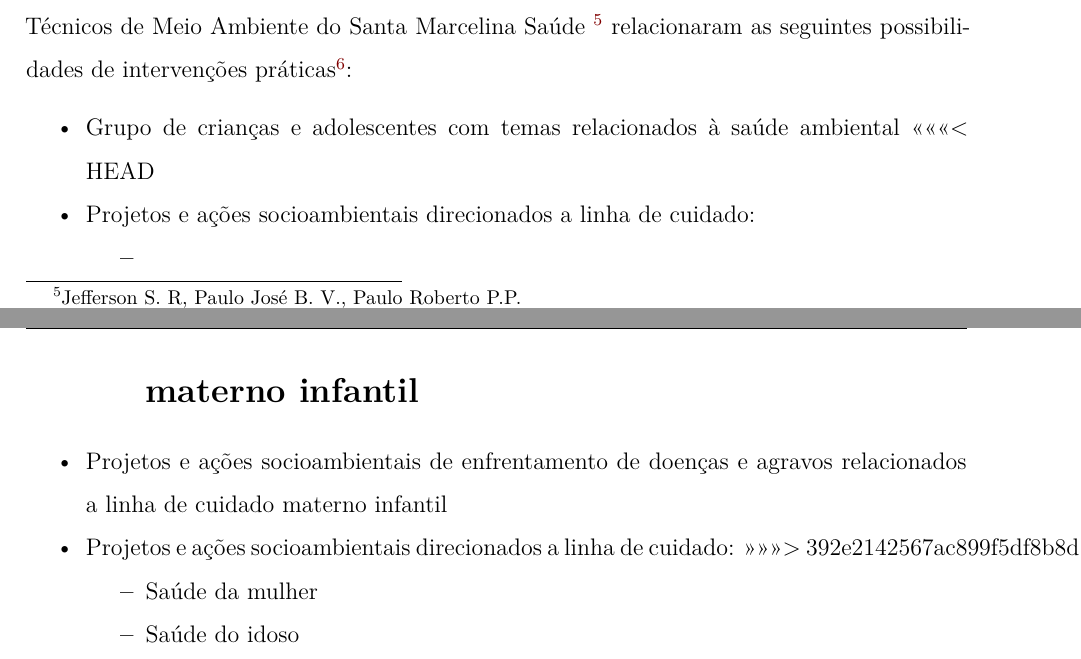
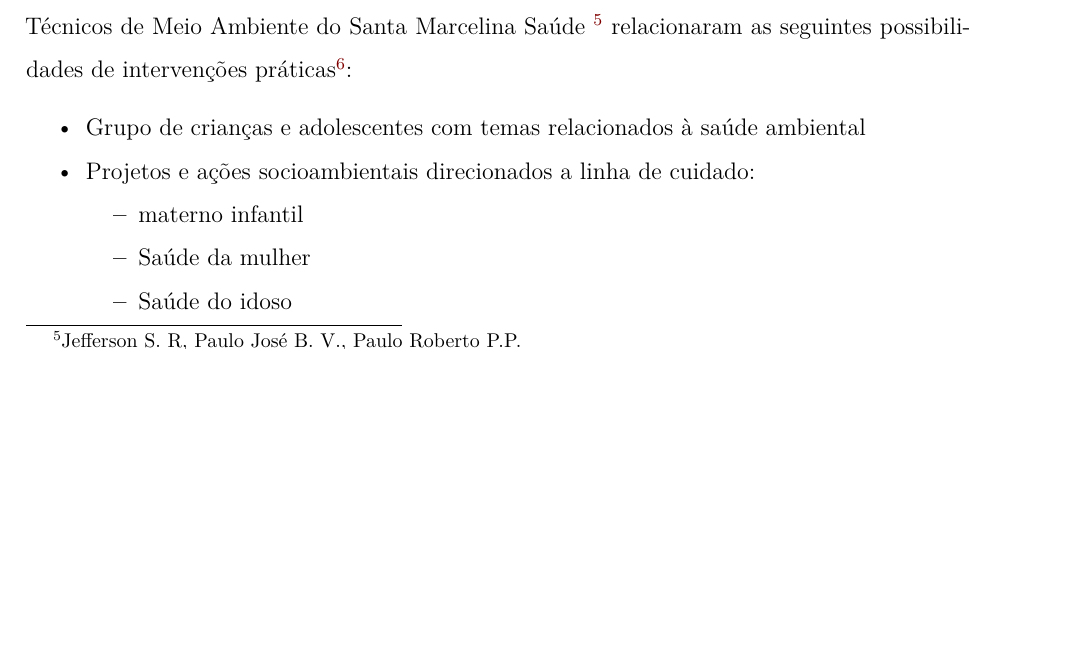
Before and after one commit to JRodrigues27/2022_ODS_MESTRADO_R, an R Markdown document (www/relatorio_ods.Rmd): two parts of pages 8 and 9 of 13 before the commit and part of page 7 of 12 after it, the two joined at a grey line, cut so that both start at the same text, the shorter picture padded with empty space. Rendered offline with R 4.5, knitr and Pandoc, then LaTeX, with nearby package versions; some code elsewhere in the file could not run offline.

Commit message:
atualização

```diff
--- a/www/relatorio_ods.Rmd
+++ b/www/relatorio_ods.Rmd
@@ -265,13 +261,8 @@ O PAVS pressupõe a realização de ações de promoção de saúde e/ou preven
 Avaliando os eixos PAVS e as intervenção das equipes das UBS para o PAVS, os Assessores Técnicos de Meio Ambiente do Santa Marcelina Saúde ^[Jefferson S. R, Paulo José B. V., Paulo Roberto P.P.] relacionaram as seguintes possibilidades de intervenções práticas^[Com excessão dos Projetos e ações visando atender aos objetivos da "Agenda Ambiental na Administração Pública (A3P)" e  o "Mais saúde, menos plástico", que têm a intenção de reduzir o impacto ambiental decorrente das atividades da unidade de saúde, todos os outros são relacionados à saúde ambiental]:
 
 * Grupo de crianças e adolescentes com temas relacionados à saúde ambiental
-<<<<<<< HEAD
 * Projetos e ações socioambientais direcionados a linha de cuidado:
    * materno infantil
-=======
-* Projetos e ações socioambientais de enfrentamento de doenças e agravos relacionados a linha de cuidado materno infantil
-* Projetos e ações socioambientais direcionados a linha de cuidado:
->>>>>>> 392e2142567ac899f5df8b8d0516c9b9d71e340a
    * Saúde da mulher
    * Saúde do idoso
    * das pessoas com deficiência (PCD)
```
Also changed, not shown: www/relatorio_ods.Rmd (4 more changed lines).
